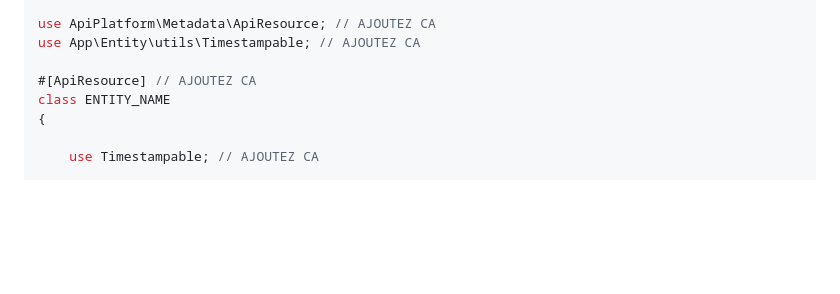
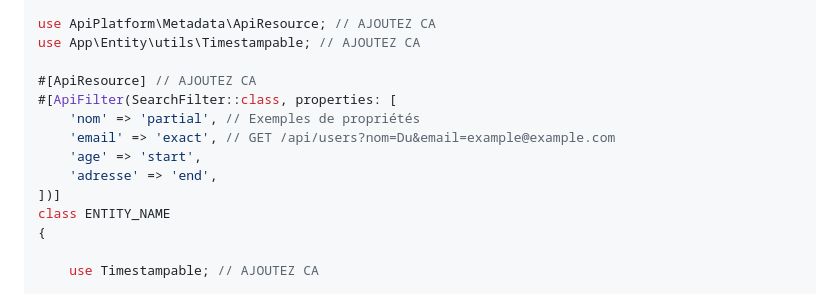
Before and after one commit to Berachem/MonCentrePermis, a Markdown page: backend/README.md, the part around the change. GitHub-like rendering; blank space fills up the shorter version.

Commit message:
searchfilter

```diff
--- a/backend/README.md
+++ b/backend/README.md
@@ -48,6 +48,12 @@ use ApiPlatform\Metadata\ApiResource; // AJOUTEZ CA
 use App\Entity\utils\Timestampable; // AJOUTEZ CA
 
 #[ApiResource] // AJOUTEZ CA
+#[ApiFilter(SearchFilter::class, properties: [
+    'nom' => 'partial', // Exemples de propriétés
+    'email' => 'exact', // GET /api/users?nom=Du&email=example@example.com
+    'age' => 'start',
+    'adresse' => 'end',
+])]
 class ENTITY_NAME
 {
 
```
